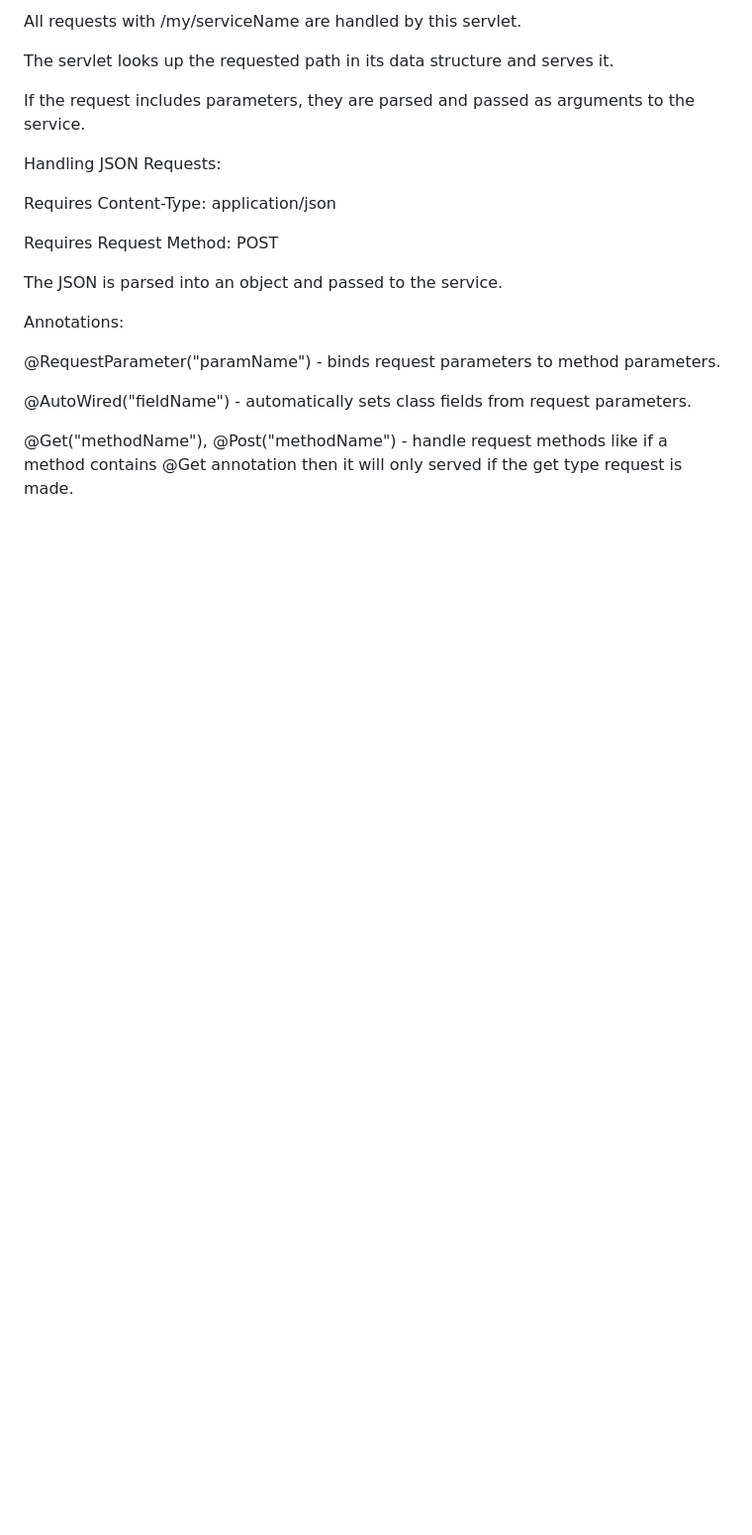
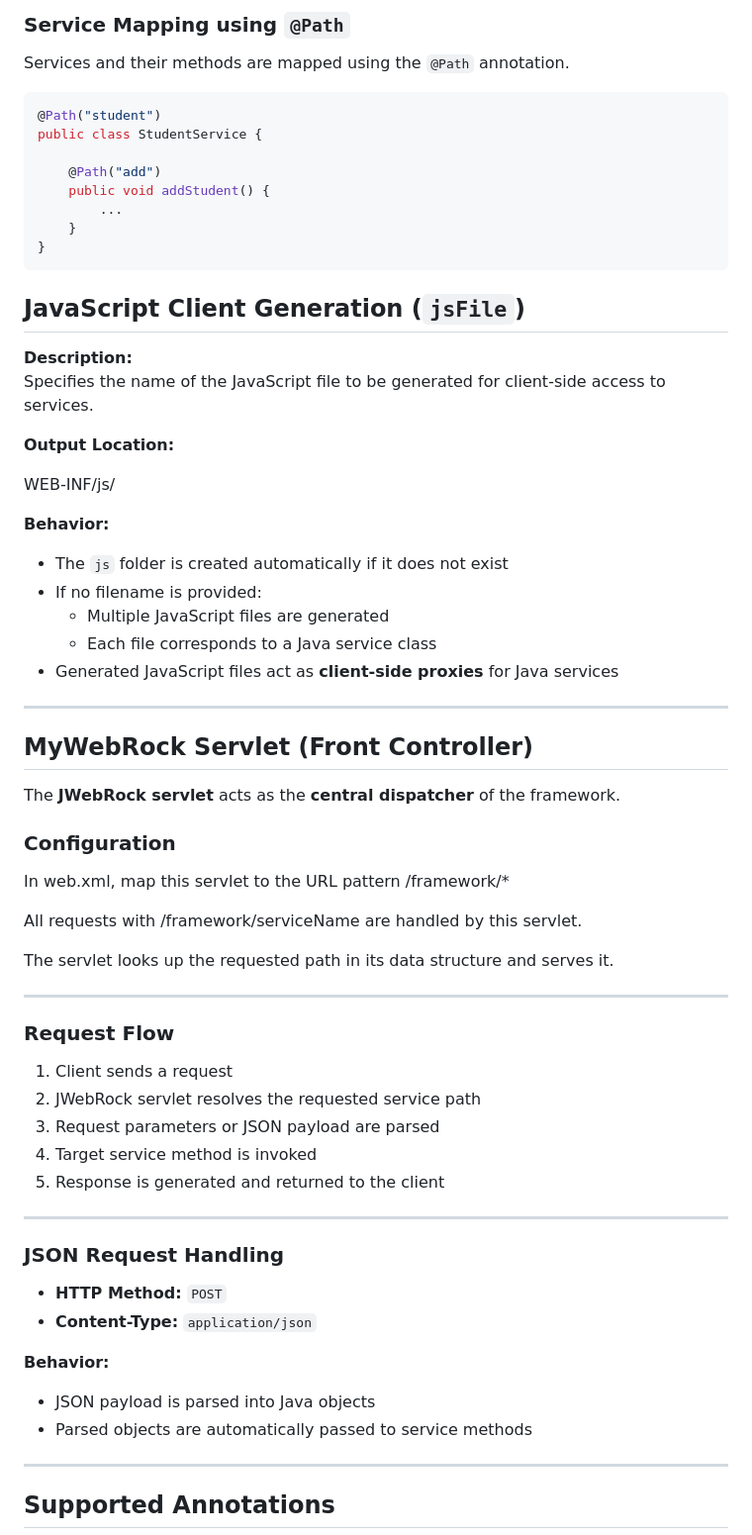
Before and after one commit to BrajRaj89/MyWebRock, a Markdown page: README.md, the part around one of its changes. Shown at 99% size. Rendered like a GitHub page; blank space fills up the shorter version.

````diff
--- a/README.md
+++ b/README.md
@@ -37,23 +67,71 @@ In web.xml, map this servlet to the URL pattern /my/*
 
-All requests with /my/serviceName are handled by this servlet.
+### Service Mapping using `@Path`
+
+Services and their methods are mapped using the `@Path` annotation.
+
+```java
+@Path("student")
+public class StudentService {
+
+    @Path("add")
+    public void addStudent() {
+        ...
+    }
+}
+```
+
+## JavaScript Client Generation (`jsFile`)
+
+**Description:**
+Specifies the name of the JavaScript file to be generated for client-side access to services.
+
+**Output Location:**
+
+WEB-INF/js/
+
+**Behavior:**
+- The `js` folder is created automatically if it does not exist
+- If no filename is provided:
+  - Multiple JavaScript files are generated
+  - Each file corresponds to a Java service class
+- Generated JavaScript files act as **client-side proxies** for Java services
+
+---
+
+## MyWebRock Servlet (Front Controller)
+
+The **JWebRock servlet** acts as the **central dispatcher** of the framework.
+
+### Configuration
+
+In web.xml, map this servlet to the URL pattern /framework/*
+
+All requests with /framework/serviceName are handled by this servlet.
 
 The servlet looks up the requested path in its data structure and serves it.
 
-If the request includes parameters, they are parsed and passed as arguments to the service.
+---
 
-Handling JSON Requests:
+### Request Flow
 
-Requires Content-Type: application/json
+1. Client sends a request
+2. JWebRock servlet resolves the requested service path
+3. Request parameters or JSON payload are parsed
+4. Target service method is invoked
+5. Response is generated and returned to the client
 
-Requires Request Method: POST
+---
 
-The JSON is parsed into an object and passed to the service.
+### JSON Request Handling
 
-Annotations:
+- **HTTP Method:** `POST`
+- **Content-Type:** `application/json`
 
-@RequestParameter("paramName") - binds request parameters to method parameters.
+**Behavior:**
+- JSON payload is parsed into Java objects
+- Parsed objects are automatically passed to service methods
 
-@AutoWired("fieldName") - automatically sets class fields from request parameters.
+---
 
-@Get("methodName"), @Post("methodName") - handle request methods like if a method contains @Get annotation then it will only served if the get type request is made.
+## Supported Annotations
 
````
Also changed, not shown: other parts of README.md (+130 -47 lines).
